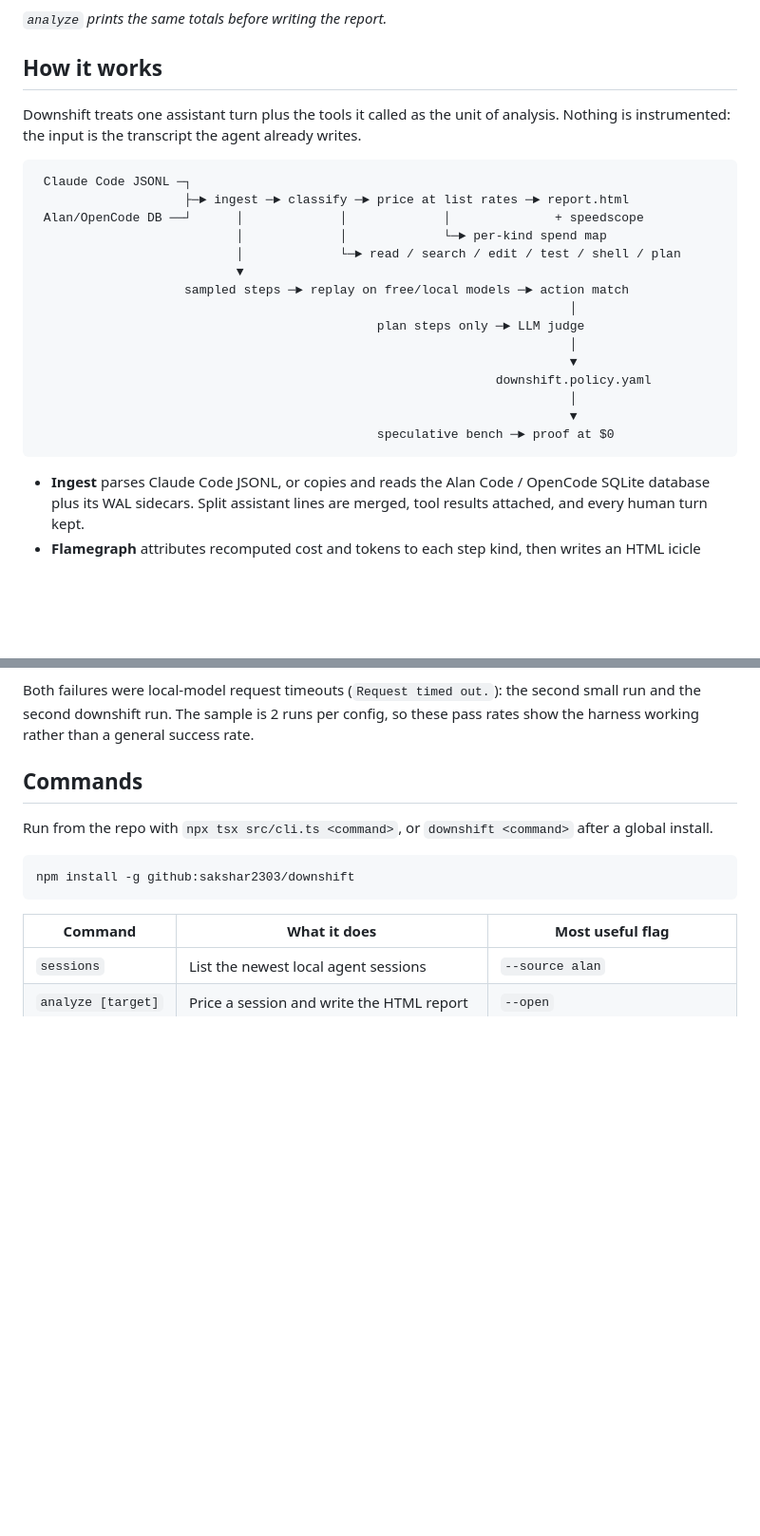
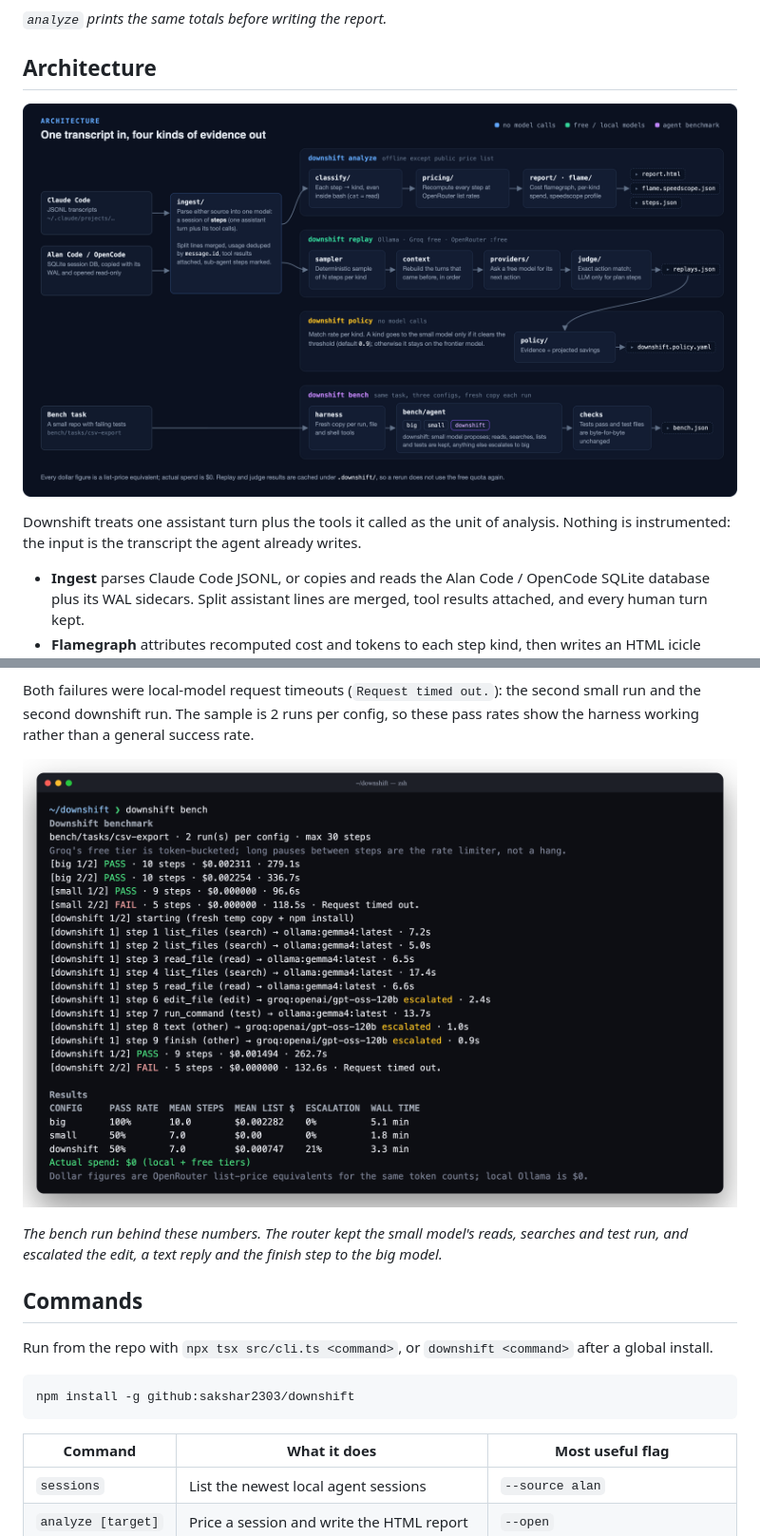
Before and after one commit to sakshar2303/downshift, a Markdown page: README.md, 2 parts joined by grey strips. Shown at 95% size. GitHub-like rendering; pictures changed too: docs/assets/architecture.png (added), docs/assets/terminal-bench.png (added); blank space fills up the shorter version.

````diff
--- a/README.md
+++ b/README.md
@@ -63,29 +72,13 @@ commands above.
 
 *`analyze` prints the same totals before writing the report.*
 
-## How it works
+## Architecture
+
+<p align="center"><img src="docs/assets/architecture.png" alt="Downshift architecture: two transcript sources feed ingest, then analyze, replay, policy and bench" width="100%"></p>
 
 Downshift treats one assistant turn plus the tools it called as the unit of
 analysis. Nothing is instrumented: the input is the transcript the agent already
 writes.
-
-```
- Claude Code JSONL ─┐
-                    ├─► ingest ─► classify ─► price at list rates ─► report.html
- Alan/OpenCode DB ──┘      │             │             │              + speedscope
-                           │             │             └─► per-kind spend map
-                           │             └─► read / search / edit / test / shell / plan
-                           ▼
-                    sampled steps ─► replay on free/local models ─► action match
-                                                                        │
-                                              plan steps only ─► LLM judge
-                                                                        │
-                                                                        ▼
-                                                              downshift.policy.yaml
-                                                                        │
-                                                                        ▼
-                                              speculative bench ─► proof at $0
-```
 
 - **Ingest** parses Claude Code JSONL, or copies and reads the Alan Code /
   OpenCode SQLite database plus its WAL sidecars. Split assistant lines are
@@ -153,6 +201,12 @@ the tests passing in both.
 Both failures were local-model request timeouts (`Request timed out.`): the
 second small run and the second downshift run. The sample is 2 runs per config,
 so these pass rates show the harness working rather than a general success rate.
+
+<p align="center"><img src="docs/assets/terminal-bench.png" alt="Terminal output of downshift bench" width="100%"></p>
+
+*The bench run behind these numbers. The router kept the small model's reads,
+searches and test run, and escalated the edit, a text reply and the finish
+step to the big model.*
 
 ## Commands
 
````
Also changed, not shown: other parts of README.md (+66 -2 lines), docs/assets/replay.png (added), docs/assets/speedscope.png (added), docs/assets/terminal.png.
